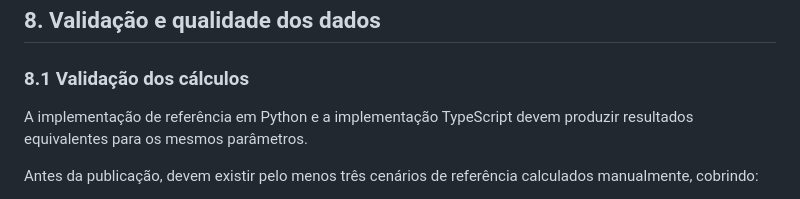
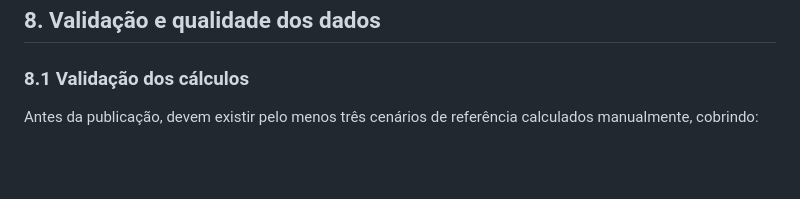
Before and after one commit to lucas-rollin/rota-energetica, a Markdown page: docs/metodologia.md, the part around the change. Rendered like a GitHub page; blank space fills up the shorter version.

Commit message:
docs: remove duplicate python calcs from the scope

```diff
--- a/docs/metodologia.md
+++ b/docs/metodologia.md
@@ -297,8 +297,6 @@ Os resultados devem ser acompanhados de resumo textual ou tabela, para que a int
 
 ### 8.1 Validação dos cálculos
 
-A implementação de referência em Python e a implementação TypeScript devem produzir resultados equivalentes para os mesmos parâmetros.
-
 Antes da publicação, devem existir pelo menos três cenários de referência calculados manualmente, cobrindo:
 
 1. Custo energético e operacional por quilômetro.
```
